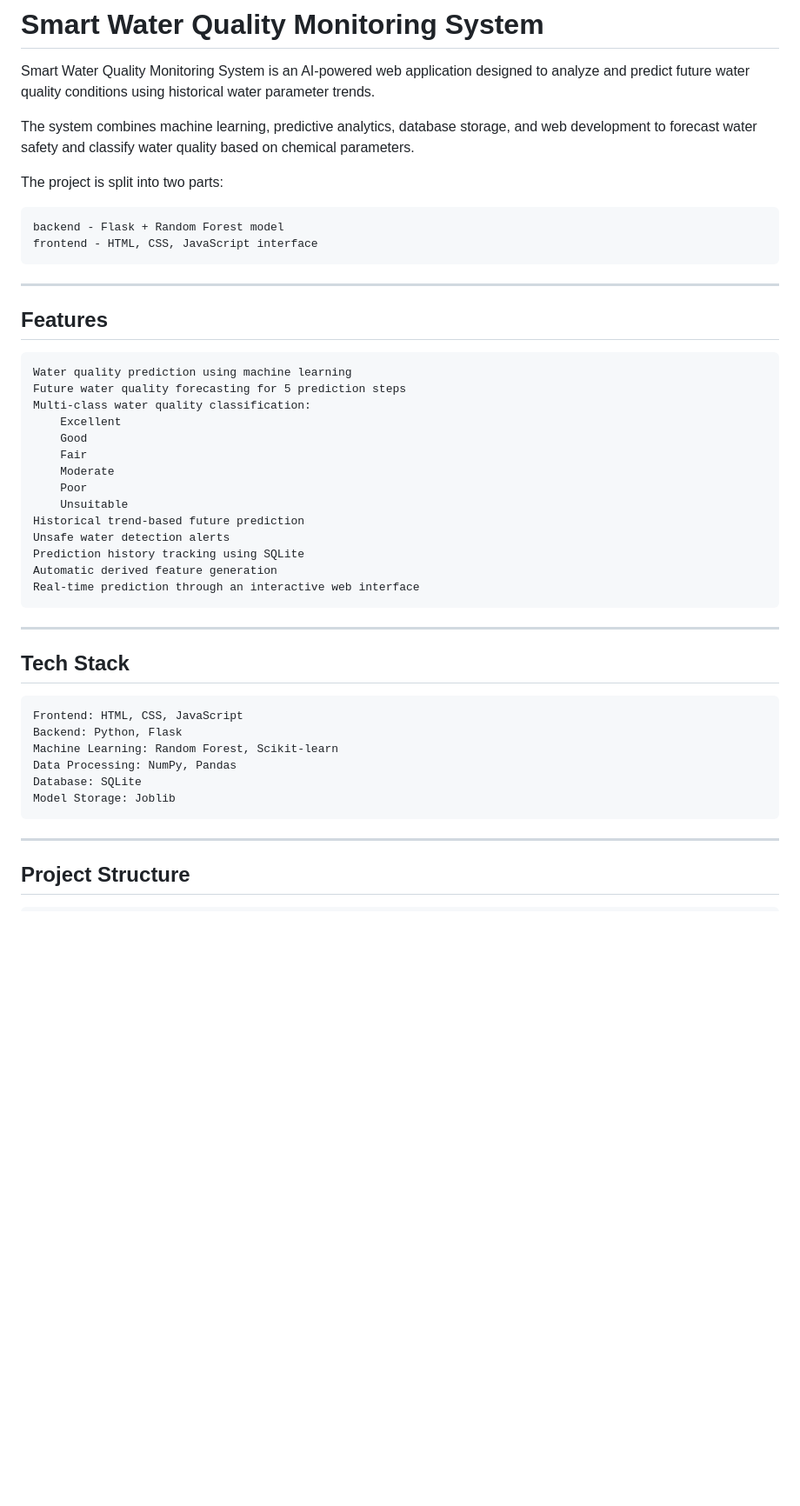
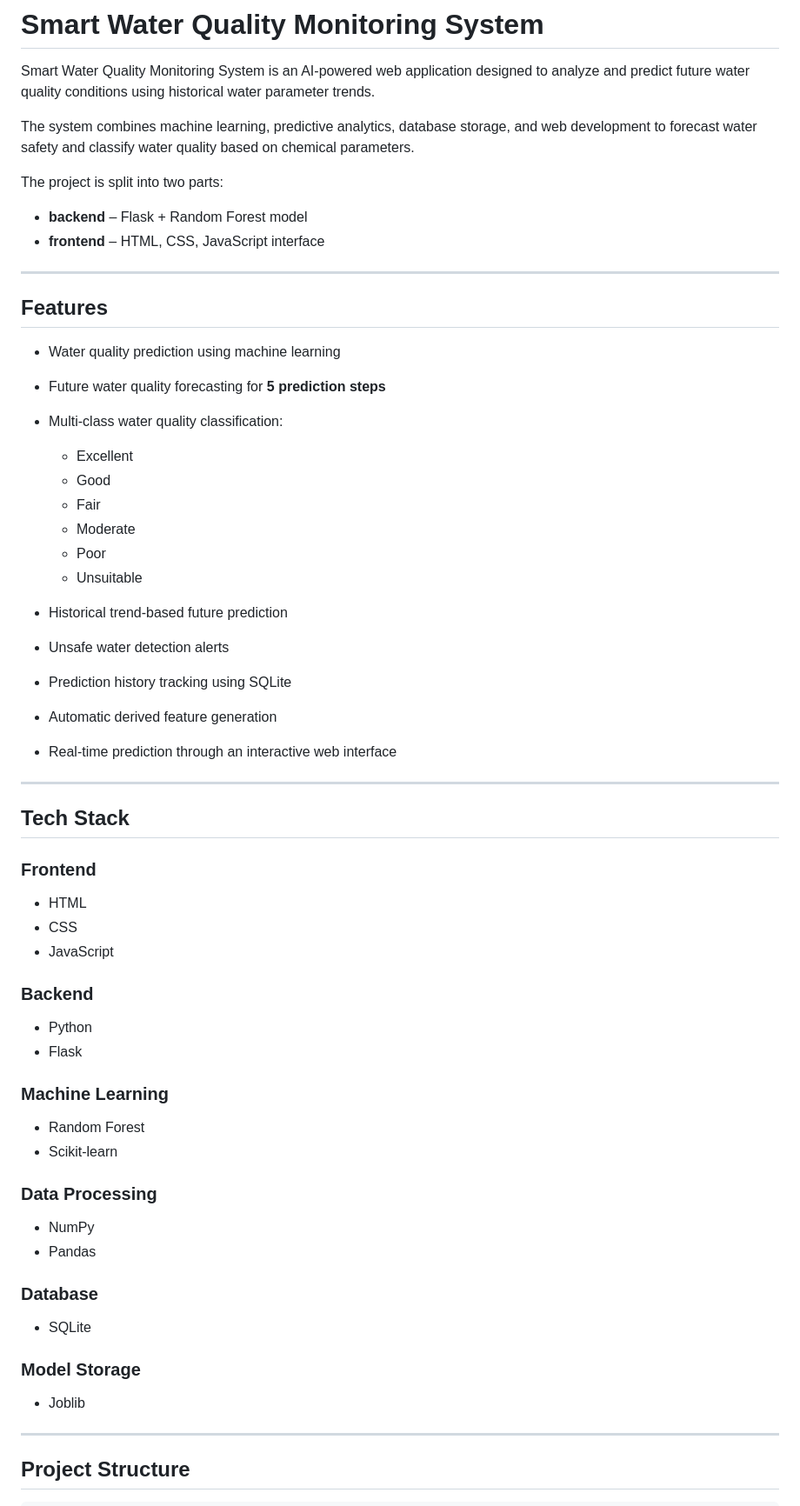
Before and after one commit to pragatinautiyal/Smart_water_quality_monitoring, a Markdown page: README.md, the part around one of its changes. Shown at 87% size. Rendered like a GitHub page; blank space fills up the shorter version.

```diff
--- a/README.md
+++ b/README.md
@@ -6,38 +6,61 @@ The system combines machine learning, predictive analytics, database storage, an
 
 The project is split into two parts:
 
-    backend - Flask + Random Forest model
-    frontend - HTML, CSS, JavaScript interface
+* **backend** – Flask + Random Forest model
+* **frontend** – HTML, CSS, JavaScript interface
 
 ---
 
 ## Features
 
-    Water quality prediction using machine learning
-    Future water quality forecasting for 5 prediction steps
-    Multi-class water quality classification:
-        Excellent
-        Good
-        Fair
-        Moderate
-        Poor
-        Unsuitable
-    Historical trend-based future prediction
-    Unsafe water detection alerts
-    Prediction history tracking using SQLite
-    Automatic derived feature generation
-    Real-time prediction through an interactive web interface
+* Water quality prediction using machine learning
+* Future water quality forecasting for **5 prediction steps**
+* Multi-class water quality classification:
+
+  * Excellent
+  * Good
+  * Fair
+  * Moderate
+  * Poor
+  * Unsuitable
+* Historical trend-based future prediction
+* Unsafe water detection alerts
+* Prediction history tracking using SQLite
+* Automatic derived feature generation
+* Real-time prediction through an interactive web interface
 
 ---
 
 ## Tech Stack
 
-    Frontend: HTML, CSS, JavaScript
-    Backend: Python, Flask
-    Machine Learning: Random Forest, Scikit-learn
-    Data Processing: NumPy, Pandas
-    Database: SQLite
-    Model Storage: Joblib
+### Frontend
+
+* HTML
+* CSS
+* JavaScript
+
+### Backend
+
+* Python
+* Flask
+
+### Machine Learning
+
+* Random Forest
+* Scikit-learn
+
+### Data Processing
+
+* NumPy
+* Pandas
+
+### Database
+
+* SQLite
+
+### Model Storage
+
+* Joblib
 
 ---
 
```
Also changed, not shown: other parts of README.md (+137 -58 lines).
